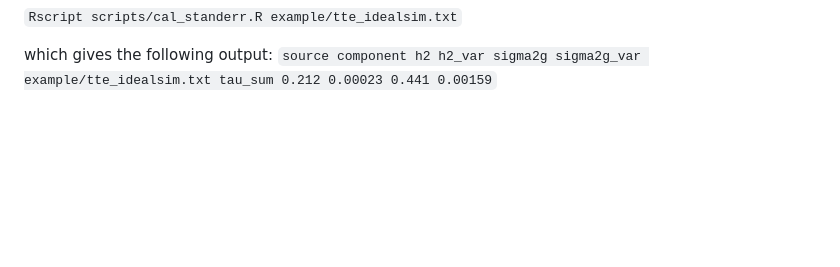
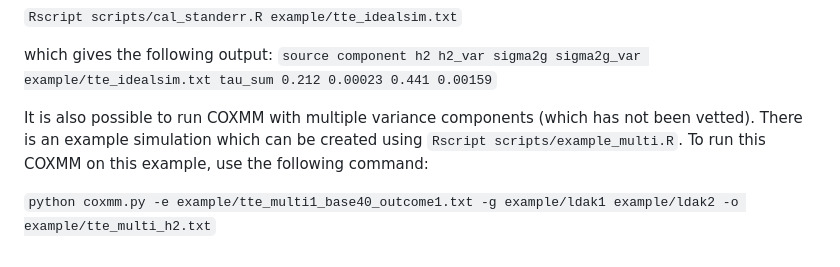
Before and after one commit to koditaraszka/COXMM, a Markdown page: README.md, the part around the change. GitHub-like rendering; blank space fills up the shorter version.

Commit message:
Update README with COXMM multiple variance components
Added instructions for running COXMM with multiple variance components.

```diff
--- a/README.md
+++ b/README.md
@@ -130,3 +130,8 @@ To create the final output run:
 which gives the following output:
   `source component h2 h2_var sigma2g sigma2g_var
   example/tte_idealsim.txt tau_sum 0.212 0.00023 0.441 0.00159`
+
+
+It is also possible to run COXMM with multiple variance components (which has not been vetted). There is an example simulation which can be created using `Rscript scripts/example_multi.R`. To run this COXMM on this example, use the following command:
+
+`python coxmm.py -e example/tte_multi1_base40_outcome1.txt -g example/ldak1 example/ldak2 -o example/tte_multi_h2.txt`
```
